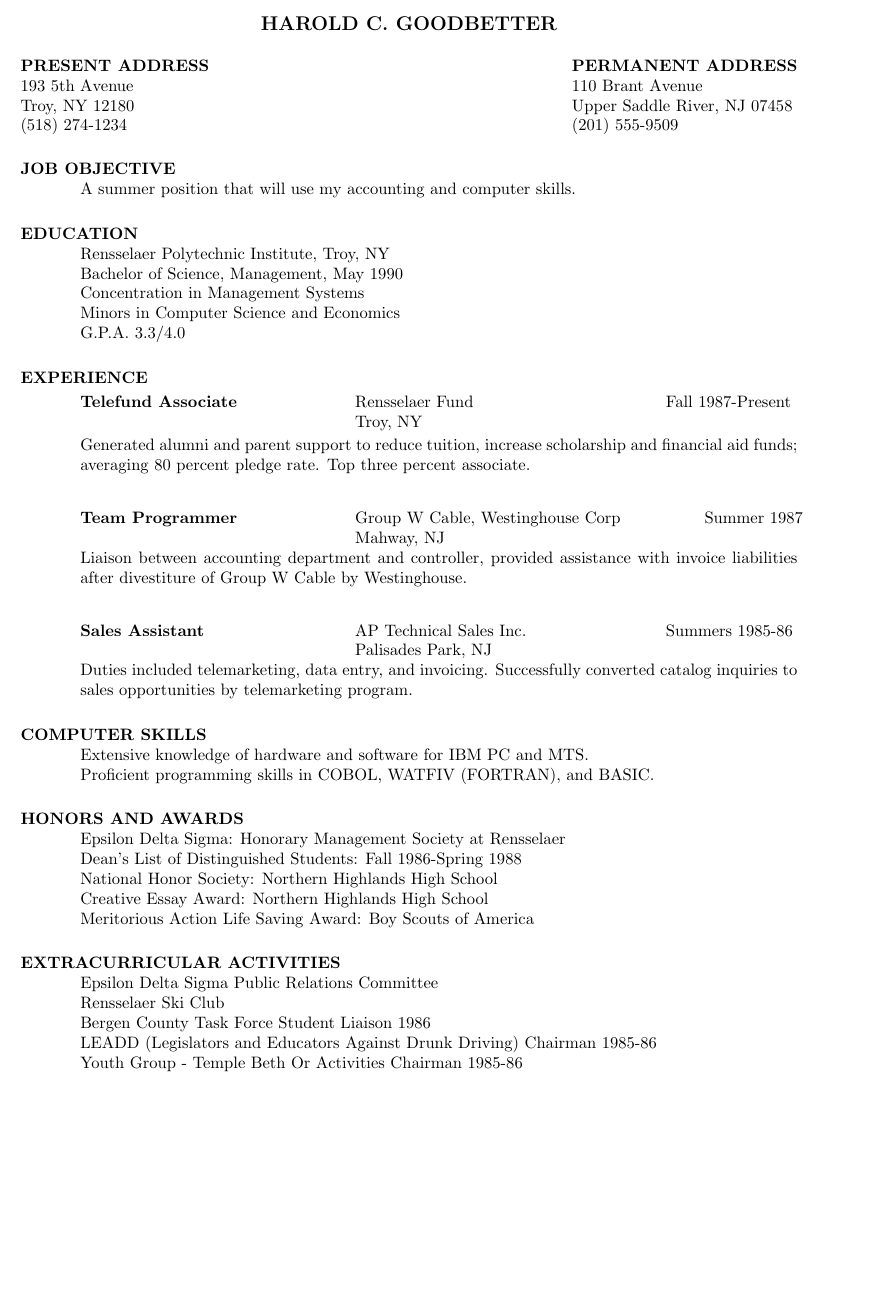
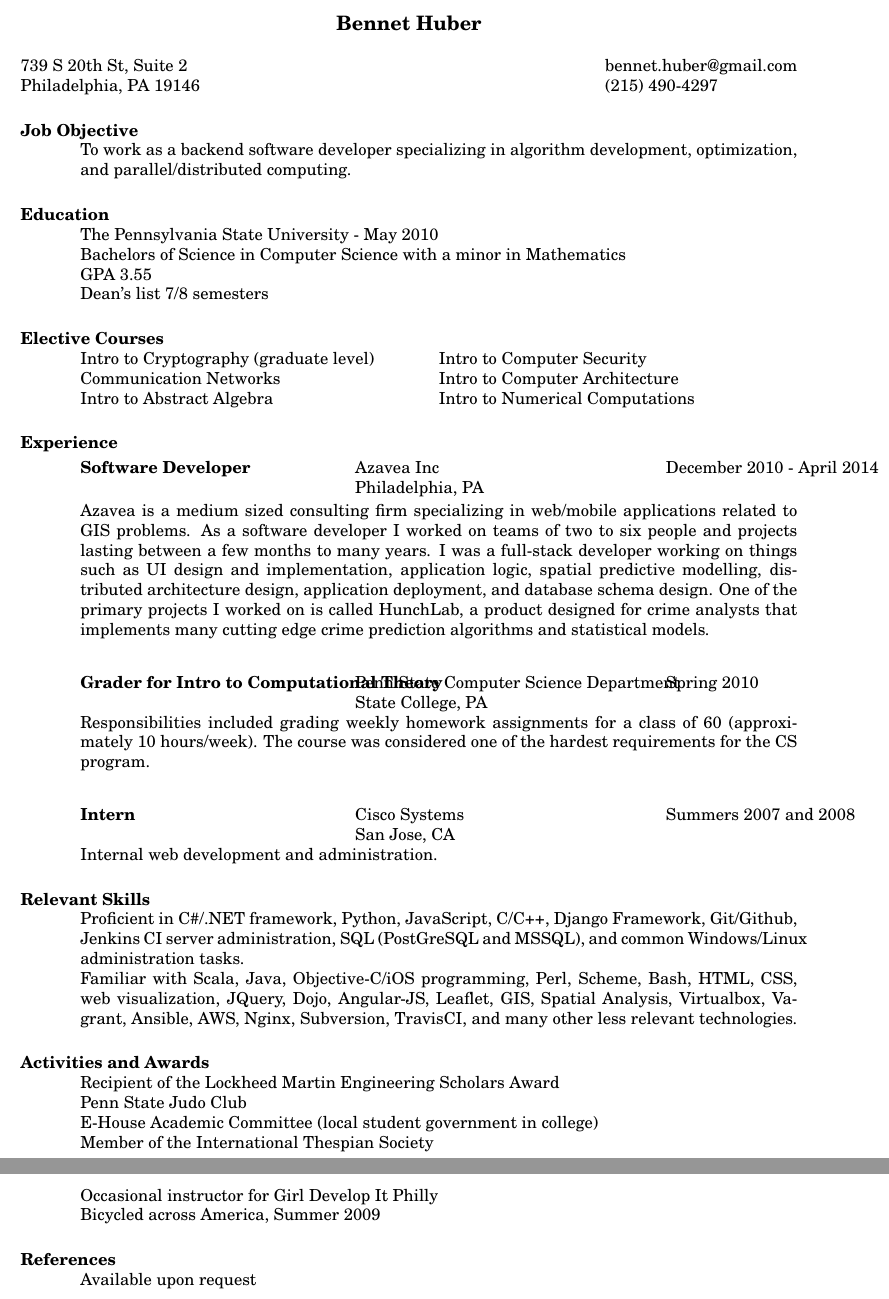
Before and after one commit to bhuber/resume, a LaTeX CV (latex/res1.tex): part of the page before the commit and two parts of pages 1 and 2 of 2 after it, the two joined at a grey line, cut at the place of the change, the shorter picture padded with empty space. Compiled offline with pdfLaTeX.

Commit message:
Update contents, not proofread

```diff
--- a/latex/res1.tex
+++ b/latex/res1.tex
@@ -8,77 +9,84 @@
 
 \begin{document}
 
-\name{HAROLD C. GOODBETTER\\[12pt]}     % the \\[12pt] adds a blank
+\name{Bennet Huber\\[12pt]}     % the \\[12pt] adds a blank
 				        % line after name
 
-\address{\bf  PRESENT ADDRESS\\193 5th Avenue\\Troy, NY 12180\\(518) 274-1234}
-\address{\bf PERMANENT ADDRESS \\ 110 Brant Avenue \\  Upper Saddle
-         River,   NJ 07458 \\  (201) 555-9509}
+\address{739 S 20th St, Suite 2\\Philadelphia, PA 19146}
+\address{bennet.huber@gmail.com\\(215) 490-4297}
 
 \begin{resume}
 
-\section{JOB OBJECTIVE}
-    A summer position that will use my accounting and computer
-    skills.
+\section{Job Objective}
+    To work as a backend software developer specializing in algorithm development, optimization,
+    and parallel/distributed computing.
 
-\section{EDUCATION}
-    Rensselaer Polytechnic Institute, Troy, NY  \\
-    Bachelor of Science, Management, May 1990   \\
-    Concentration in Management Systems       \\
-    Minors in Computer Science and Economics  \\
-    G.P.A. 3.3/4.0
+\section{Education}
+    The Pennsylvania State University - May 2010\\
+    Bachelors of Science in Computer Science with a minor in Mathematics\\
+    GPA 3.55\\
+    Dean's list 7/8 semesters
 
+\section{Elective Courses}
+   \begin{ncolumn}{2}
+       Intro to Cryptography (graduate level) &Intro to Computer Security\\
+       Communication Networks &Intro to Computer Architecture\\
+       Intro to Abstract Algebra &Intro to Numerical Computations
+   \end{ncolumn}
 
-\section{EXPERIENCE}
+\section{Experience}
    \vspace{-0.1in}
    \begin{tabbing}
    \hspace{2.3in}\= \hspace{2.6in}\= \kill % set up two tab positions
-    {\bf Telefund Associate} \>Rensselaer Fund     \>Fall 1987-Present\\
-                             \>Troy, NY
+    {\bf Software Developer} \>Azavea Inc     \>December 2010 - April 2014\\
+                             \>Philadelphia, PA
    \end{tabbing}\vspace{-20pt}      % suppress blank line after tabbing
-    Generated alumni and parent support to reduce tuition,
-    increase scholarship and financial aid funds; averaging 80
-    percent pledge rate. Top three percent associate.
+   Azavea is a medium sized consulting firm specializing in web/mobile
+   applications related to GIS problems.  As a software developer I worked
+   on teams of two to six people and projects lasting between a
+   few months to many years.  I was a full-stack developer working on
+   things such as UI design and implementation, application logic, spatial
+   predictive modelling, distributed architecture design, application
+   deployment, and database schema design.  One of the primary projects I
+   worked on is called HunchLab, a product designed for crime analysts that
+   implements many cutting edge crime prediction algorithms and statistical
+   models.
    \begin{tabbing}
    \hspace{2.3in}\= \hspace{2.6in}\= \kill % set up two tab positions
-    {\bf Team Programmer} \>Group W Cable, Westinghouse Corp \> ~~~~~~ Summer 1987\\
-                          \>Mahway, NJ
+    {\bf Grader for Intro to Computational Theory} \> Penn State Computer Science Department\> Spring 2010\\
+                          \>State College, PA
    \end{tabbing}\vspace{-20pt}
-    Liaison between accounting department and controller,
-    provided assistance with invoice liabilities after
-    divestiture of Group W Cable by Westinghouse.
+    Responsibilities included grading weekly homework assignments for a
+    class of 60 (approximately 10 hours/week).
+    The course was considered one of the hardest requirements for the CS program.
    \begin{tabbing}%
    \hspace{2.3in}\= \hspace{2.6in}\= \kill % set up two tab positions
-   {\bf Sales Assistant}  \>AP Technical Sales Inc. \> Summers  1985-86\\
-                          \>Palisades Park, NJ
+   {\bf Intern}  \> Cisco Systems\> Summers 2007 and 2008\\
+                          \>San Jose, CA
    \end{tabbing}\vspace{-20pt}
-    Duties included telemarketing, data entry, and invoicing.
-    Successfully converted catalog inquiries to sales
-    opportunities by telemarketing program.
+   Internal web development and administration.
 
 
-\section{COMPUTER SKILLS}
-    Extensive knowledge of hardware and software for IBM PC and
-    MTS. \\
-    Proficient programming skills in COBOL, WATFIV (FORTRAN), and
-    BASIC.
+\section{Relevant Skills}
+Proficient in C\#/.NET framework, Python, JavaScript, C/C++, Django Framework,
+Git/Github, Jenkins CI server administration, SQL (PostGreSQL and MSSQL),
+and common Windows/Linux administration tasks.\\
+Familiar with Scala, Java, Objective-C/iOS programming, Perl, Scheme, Bash, HTML, CSS,
+web visualization, JQuery, Dojo, Angular-JS, Leaflet, GIS, Spatial Analysis,
+Virtualbox, Vagrant, Ansible, AWS, Nginx, Subversion, TravisCI,
+and many other less relevant technologies.
 
 
-\section{HONORS AND AWARDS}
-    Epsilon Delta Sigma: Honorary Management Society at
-    Rensselaer    \\
-    Dean's List of Distinguished Students: Fall 1986-Spring 1988  \\
-    National Honor Society: Northern Highlands High School  \\
-    Creative Essay Award: Northern Highlands High School  \\
-    Meritorious Action Life Saving Award: Boy Scouts of America
+\section{Activities and Awards}
+    Recipient of the Lockheed Martin Engineering Scholars Award\\
+    Penn State Judo Club\\
+    E-House Academic Committee (local student government in college)\\
+    Member of the International Thespian Society\\
+    Occasional instructor for Girl Develop It Philly\\
+    Bicycled across America, Summer 2009
 
-\section{EXTRACURRICULAR ACTIVITIES}
-    Epsilon Delta Sigma Public Relations Committee \\
-    Rensselaer Ski Club     \\
-    Bergen County Task Force Student Liaison 1986  \\
-    LEADD (Legislators and Educators Against Drunk Driving) Chairman
-     1985-86  \\
-    Youth Group - Temple Beth Or Activities Chairman 1985-86
+\section{References}
+    Available upon request
 
 \end{resume}
 \end{document}
```
Also changed, not shown: latex/res1.tex (5 more changed lines).
